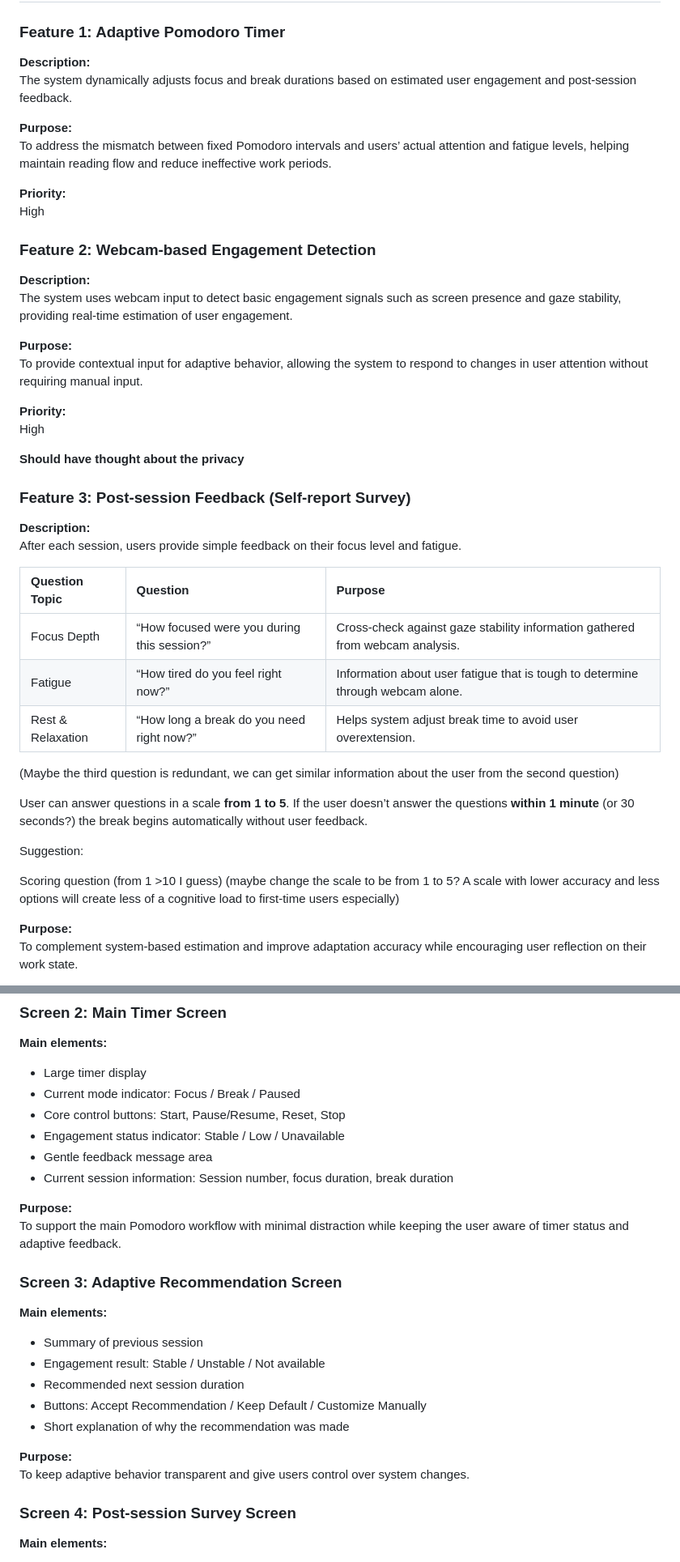
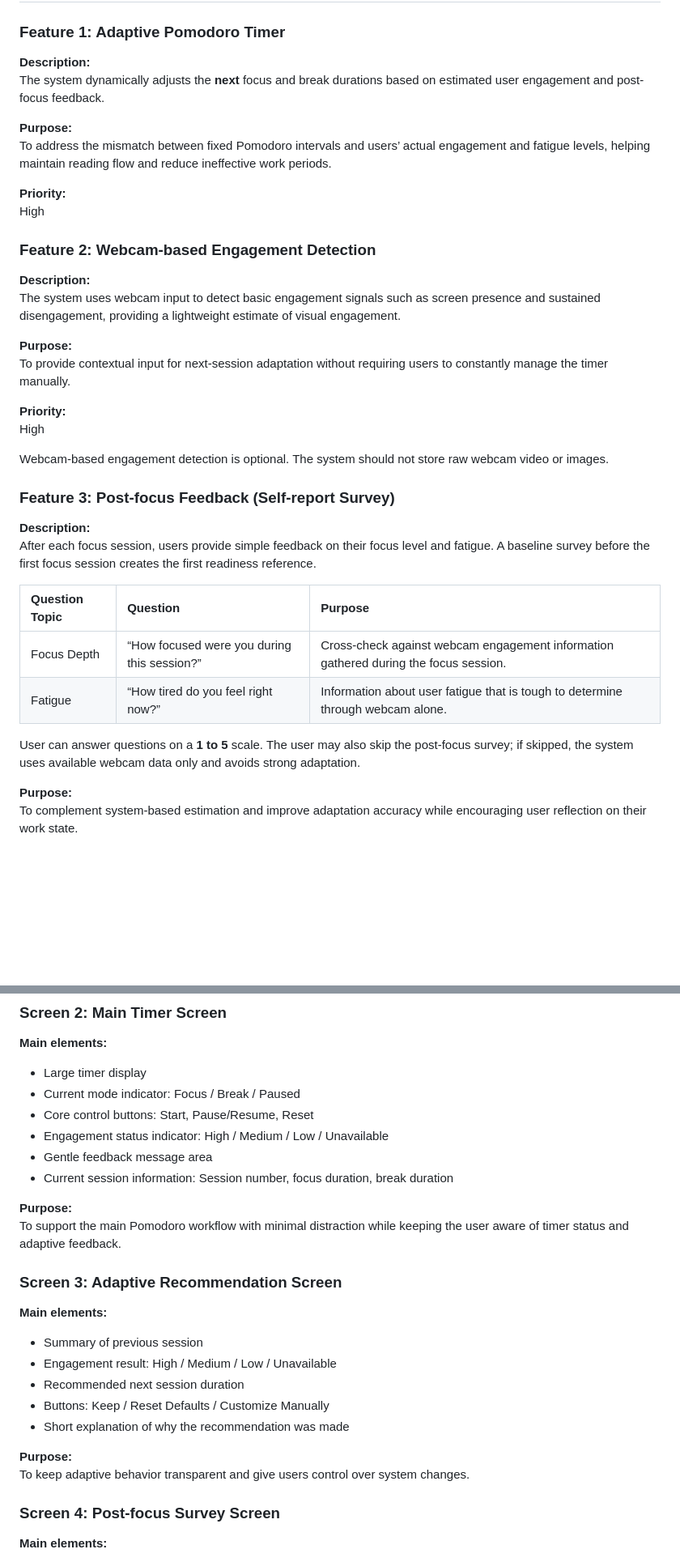
Before and after one commit to dangbeom123/Gazodoro-OSS, a Markdown page: docs/PRD.md, 2 parts joined by grey strips. Shown at 81% size. Drawn GitHub-style; blank space fills up the shorter version.

```diff
--- a/docs/PRD.md
+++ b/docs/PRD.md
@@ -152,10 +152,10 @@ He starts the adaptive Pomodoro timer. After 25 minutes, the system detects his
 ### **Feature 1: Adaptive Pomodoro Timer**
 
 **Description:**
-The system dynamically adjusts focus and break durations based on estimated user engagement and post-session feedback.
+The system dynamically adjusts the **next** focus and break durations based on estimated user engagement and post-focus feedback.
 
 **Purpose:**
-To address the mismatch between fixed Pomodoro intervals and users’ actual attention and fatigue levels, helping maintain reading flow and reduce ineffective work periods.
+To address the mismatch between fixed Pomodoro intervals and users’ actual engagement and fatigue levels, helping maintain reading flow and reduce ineffective work periods.
 
 **Priority:**
 High
@@ -163,34 +163,27 @@ High
 ### **Feature 2: Webcam-based Engagement Detection**
 
 **Description:**
-The system uses webcam input to detect basic engagement signals such as screen presence and gaze stability, providing real-time estimation of user engagement.
+The system uses webcam input to detect basic engagement signals such as screen presence and sustained disengagement, providing a lightweight estimate of visual engagement.
 
 **Purpose:**
-To provide contextual input for adaptive behavior, allowing the system to respond to changes in user attention without requiring manual input.
+To provide contextual input for next-session adaptation without requiring users to constantly manage the timer manually.
 
 **Priority:**
 High
 
-**Should have thought about the privacy**
+Webcam-based engagement detection is optional. The system should not store raw webcam video or images.
 
-### **Feature 3: Post-session Feedback (Self-report Survey)**
+### **Feature 3: Post-focus Feedback (Self-report Survey)**
 
 **Description:**
-After each session, users provide simple feedback on their focus level and fatigue.
+After each focus session, users provide simple feedback on their focus level and fatigue. A baseline survey before the first focus session creates the first readiness reference.
 
 | Question Topic | Question | Purpose |
 | :---- | :---- | :---- |
-| Focus Depth | “How focused were you during this session?” | Cross-check against gaze stability information gathered from webcam analysis.  |
+| Focus Depth | “How focused were you during this session?” | Cross-check against webcam engagement information gathered during the focus session.  |
 | Fatigue | “How tired do you feel right now?” | Information about user fatigue that is tough to determine through webcam alone. |
-| Rest & Relaxation | “How long a break do you need right now?” | Helps system adjust break time to avoid user overextension. |
 
-(Maybe the third question is redundant, we can get similar information about the user from the second question)
-
-User can answer questions in a scale **from 1 to 5**. If the user doesn’t answer the questions **within 1 minute** (or 30 seconds?) the break begins automatically without user feedback.
-
-Suggestion:
-
-Scoring question (from 1 \>10 I guess) (maybe change the scale to be from 1 to 5? A scale with lower accuracy and less options will create less of a cognitive load to first-time users especially)
+User can answer questions on a **1 to 5** scale. The user may also skip the post-focus survey; if skipped, the system uses available webcam data only and avoids strong adaptation.
 
 **Purpose:**
 To complement system-based estimation and improve adaptation accuracy while encouraging user reflection on their work state.
@@ -329,8 +321,8 @@ The product is organized into the following main sections:
 
 * Large timer display
 * Current mode indicator: Focus / Break / Paused
-* Core control buttons: Start, Pause/Resume, Reset, Stop
-* Engagement status indicator: Stable / Low / Unavailable
+* Core control buttons: Start, Pause/Resume, Reset
+* Engagement status indicator: High / Medium / Low / Unavailable
 * Gentle feedback message area
 * Current session information: Session number, focus duration, break duration
 
@@ -342,15 +334,15 @@ The product is organized into the following main sections:
 **Main elements:**
 
 * Summary of previous session
-* Engagement result: Stable / Unstable / Not available
+* Engagement result: High / Medium / Low / Unavailable
 * Recommended next session duration
-* Buttons: Accept Recommendation / Keep Default / Customize Manually
+* Buttons: Keep / Reset Defaults / Customize Manually
 * Short explanation of why the recommendation was made
 
 **Purpose:**
  To keep adaptive behavior transparent and give users control over system changes.
 
-### **Screen 4: Post-session Survey Screen**
+### **Screen 4: Post-focus Survey Screen**
 
 **Main elements:**
 
```
Also changed, not shown: other parts of docs/PRD.md (+50 -51 lines).
